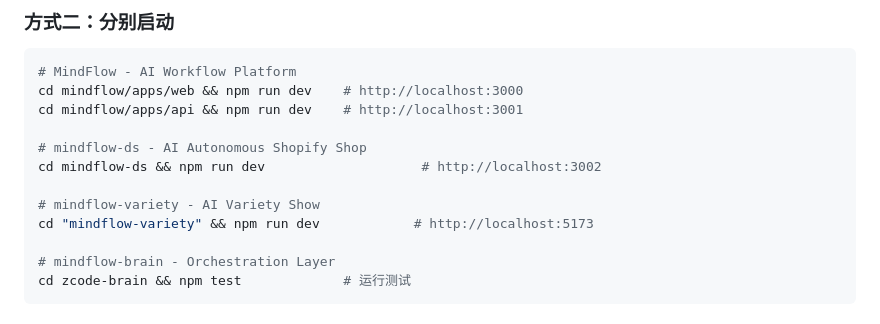
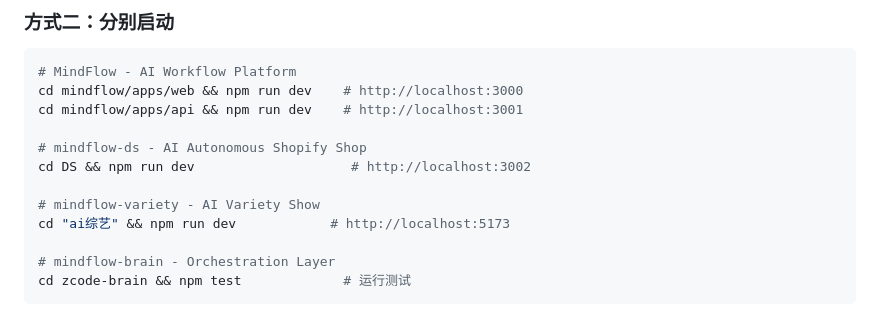
Before and after one commit to wenwanqing1217/ghost-showcase, a Markdown page: PORTFOLIO.md, the part around the change. GitHub-like rendering.

```diff
--- a/PORTFOLIO.md
+++ b/PORTFOLIO.md
@@ -14,10 +14,10 @@ cd mindflow/apps/web && npm run dev    # http://localhost:3000
 cd mindflow/apps/api && npm run dev    # http://localhost:3001
 
 # mindflow-ds - AI Autonomous Shopify Shop
-cd mindflow-ds && npm run dev                    # http://localhost:3002
+cd DS && npm run dev                    # http://localhost:3002
 
 # mindflow-variety - AI Variety Show
-cd "mindflow-variety" && npm run dev            # http://localhost:5173
+cd "ai综艺" && npm run dev            # http://localhost:5173
 
 # mindflow-brain - Orchestration Layer
 cd zcode-brain && npm test             # 运行测试
```
Also changed, not shown: README.md (+3 -3 lines).
